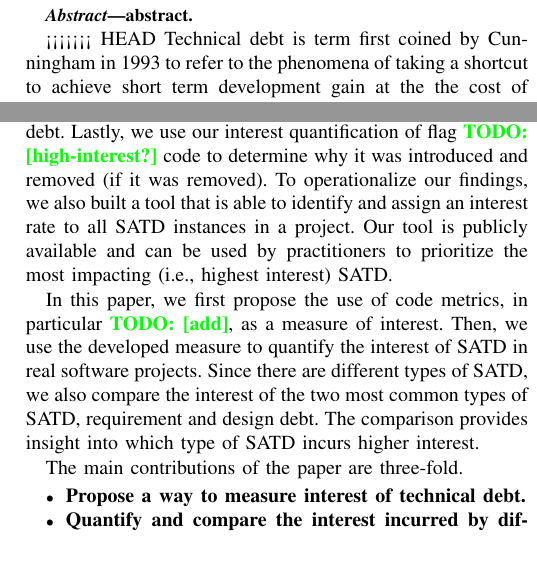
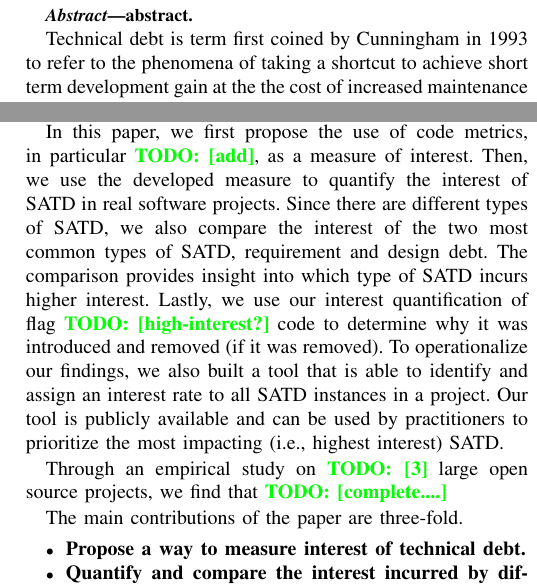
Before and after one commit to maldonado/msr16_td_interest, a LaTeX paper (tex/report.tex, which reads tex/introduction.tex): two parts of the columns of pages 1 and 2 of 6, joined at a grey line, cut so that both start at the same text, the shorter picture padded with empty space. Compiled offline with pdfLaTeX.

Commit message:
update intro

```diff
--- a/tex/introduction.tex
+++ b/tex/introduction.tex
@@ -6,10 +6,15 @@ and the appearance of technical debt in the form of code smells \cite{Fontana201
 In the last few years, an increasing amount of work has focused on SATD. In particular, our prior work focused on the detection of SATD~\cite{Potdar2014ICSME} and the classification of different types of SATD and the development of datasets to enable future studies on SATD~\cite{Maldonado2015MTD}. Other work by Bavota and Russo performed an empirical study of SATD on a large number of Apache projects showed that SATD is prevalent in open source projects, is long lived and is increasing over time. A study by Wehaibi et al. \todo{cite Wehaibi} examined the impact of SATD on quality and found that SATD does not necessarily relate to more defects, however, it does make the software system more complex.
 
 %However, very little work focused on interest. Also, why is calculating interest difficult
-Based on these prior findings, we measure and quantify the effect of SATD. In particular, we measure the amount of \emph{interest} caused by SATD. Although the metaphor of technical debt has been well studied, to the best of our knowledge, the quantification of interest of technical debt has not been examined before. Measuring the interest if technical debt is non-trivial since it requires, in addition to the detection of the technical debt, the tracking of the debt over time and the development of a measure to accurately quantify this debt. Lastly, we use our interest quantification of flag \todo{high-interest?} code to determine why it was introduced and removed (if it was removed). To operationalize our findings, we also built a tool that is able to identify and assign an interest rate to all SATD instances in a project. Our tool is publicly available and can be used by practitioners to prioritize the most impacting (i.e., highest interest) SATD.
+Based on these prior findings, we measure and quantify the effect of SATD. In particular, we measure the amount of \emph{interest} caused by SATD. Although the metaphor of technical debt has been well studied, to the best of our knowledge, the quantification of interest of technical debt has not been examined before. Measuring the interest if technical debt is non-trivial since it requires, in addition to the detection of the technical debt, the tracking of the debt over time and the development of a measure to accurately quantify this debt.
+
 
 % What we do  and how we calculate interest
-In this paper, we first propose the use of code metrics, in particular \todo{add}, as a measure of interest. Then, we use the developed measure to quantify the interest of SATD in real software projects. Since there are different types of SATD, we also compare the interest of the two most common types of SATD, requirement and design debt. The comparison provides insight into which type of SATD incurs higher interest.
+In this paper, we first propose the use of code metrics, in particular \todo{add}, as a measure of interest. Then, we use the developed measure to quantify the interest of SATD in real software projects. Since there are different types of SATD, we also compare the interest of the two most common types of SATD, requirement and design debt. The comparison provides insight into which type of SATD incurs higher interest. Lastly, we use our interest quantification of flag \todo{high-interest?} code to determine why it was introduced and removed (if it was removed). To operationalize our findings, we also built a tool that is able to identify and assign an interest rate to all SATD instances in a project. Our tool is publicly available and can be used by practitioners to prioritize the most impacting (i.e., highest interest) SATD.
+
+%Findings
+Through an empirical study on \todo{3} large open source projects, we find that \todo{complete....}
+
 
 % Main contributions
 The main contributions of the paper are three-fold.
@@ -17,4 +22,4 @@ The main contributions of the paper are three-fold.
 \begin{itemize}
 \item \textbf{Propose a way to measure interest of technical debt.}
 \item  \textbf{Quantify and compare the interest incurred by different.}
-\item  \textbf{Qualitivate}
+\item  \textbf{Qualitatively examine the reasons for high-interest SATD.}
--- a/tex/report.tex
+++ b/tex/report.tex
@@ -37,10 +37,10 @@ abstract.
 
 %%%%%%%%%%%%%%%%%%%%%%%%%%%%%%%%%%%%%%%%%%%%%%%%%%%%%%%%%%%
 %\input{introduction.tex}
-<<<<<<< HEAD
+
 %\section{Introduction}
 \input{introduction}
-=======
+
 \section{Introduction}
 
 \input{introduction}
```
Also changed, not shown: tex/introduction.tex (10 more changed lines).
